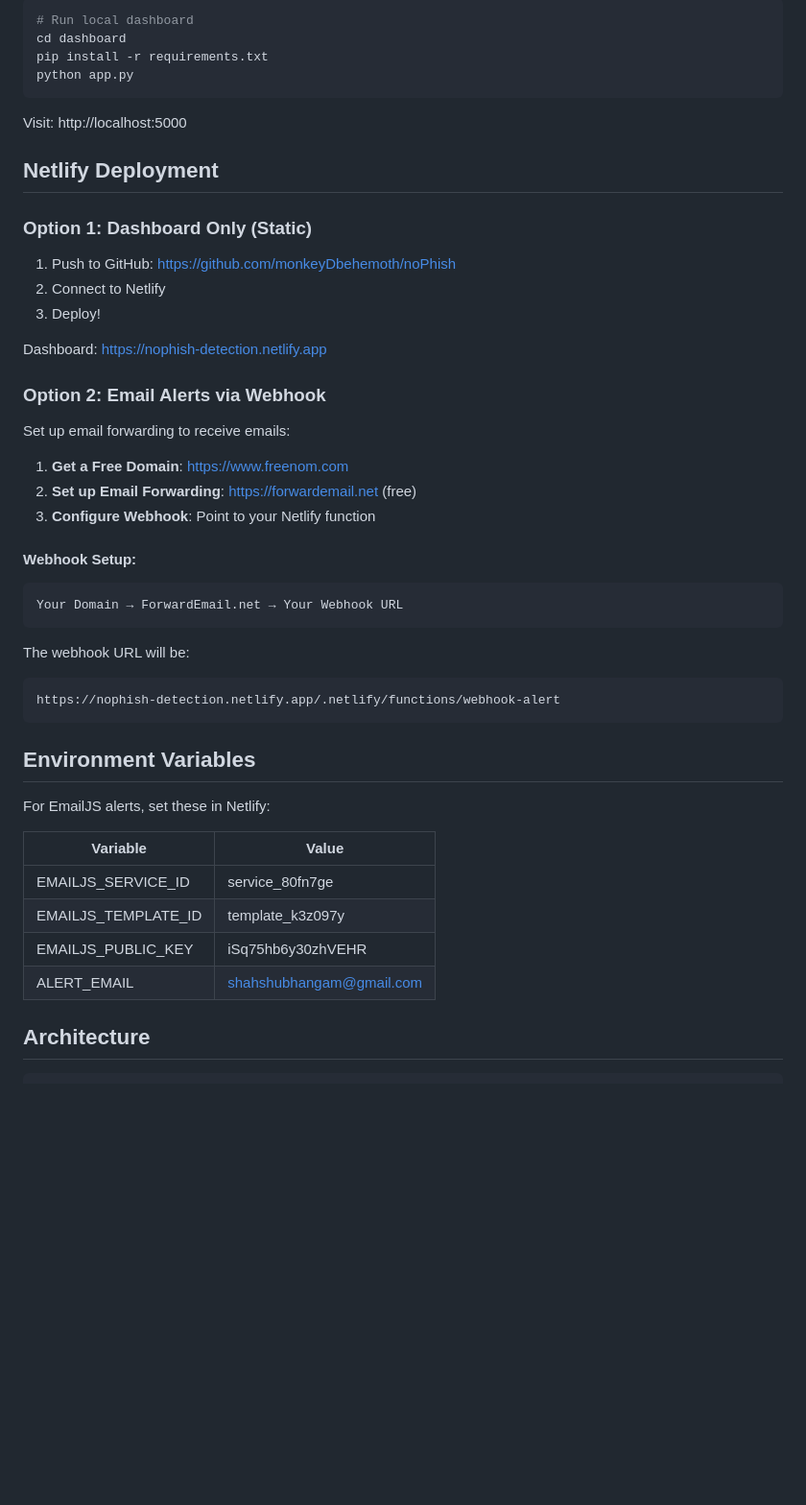
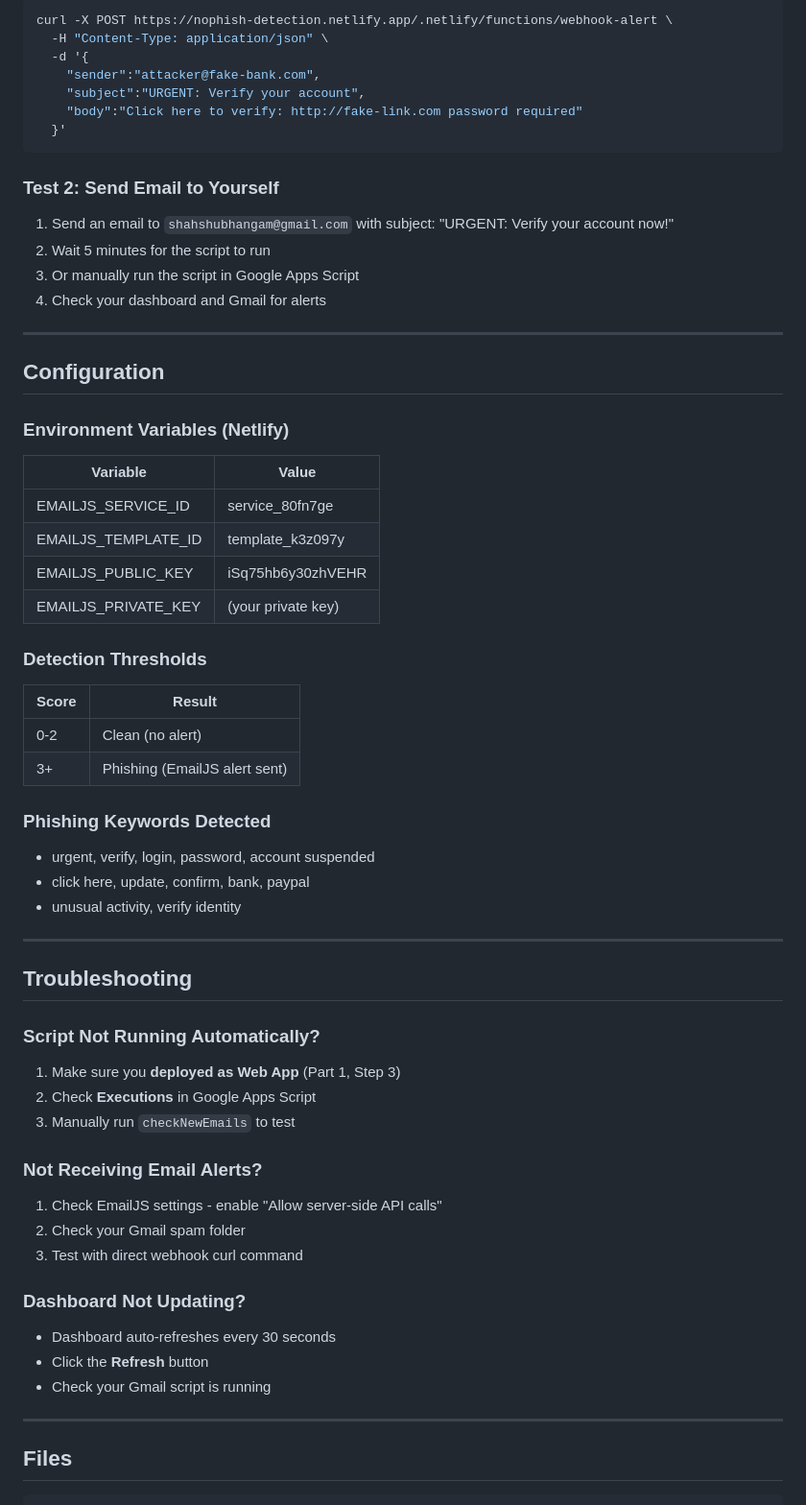
Before and after one commit to monkeyDbehemoth/noPhish, a Markdown page: README.md, the part around one of its changes. Shown at 96% size. Rendered like a GitHub page; blank space fills up the shorter version.

Commit message:
Add comprehensive README with setup guide

````diff
--- a/README.md
+++ b/README.md
@@ -28,53 +216,71 @@ python test_html_email.py
 
 ```bash
-# Run local dashboard
-cd dashboard
-pip install -r requirements.txt
-python app.py
+curl -X POST https://nophish-detection.netlify.app/.netlify/functions/webhook-alert \
+  -H "Content-Type: application/json" \
+  -d '{
+    "sender":"attacker@fake-bank.com",
+    "subject":"URGENT: Verify your account",
+    "body":"Click here to verify: http://fake-link.com password required"
+  }'
 ```
 
-Visit: http://localhost:5000
+### Test 2: Send Email to Yourself
 
-## Netlify Deployment
+1. Send an email to `shahshubhangam@gmail.com` with subject: "URGENT: Verify your account now!"
+2. Wait 5 minutes for the script to run
+3. Or manually run the script in Google Apps Script
+4. Check your dashboard and Gmail for alerts
 
-### Option 1: Dashboard Only (Static)
+---
 
-1. Push to GitHub: https://github.com/monkeyDbehemoth/noPhish
-2. Connect to Netlify
-3. Deploy!
+## Configuration
 
-Dashboard: https://nophish-detection.netlify.app
-
-### Option 2: Email Alerts via Webhook
-
-Set up email forwarding to receive emails:
-
-1. **Get a Free Domain**: https://www.freenom.com
-2. **Set up Email Forwarding**: https://forwardemail.net (free)
-3. **Configure Webhook**: Point to your Netlify function
-
-#### Webhook Setup:
-
-```
-Your Domain → ForwardEmail.net → Your Webhook URL
-```
-
-The webhook URL will be:
-```
-https://nophish-detection.netlify.app/.netlify/functions/webhook-alert
-```
-
-## Environment Variables
-
-For EmailJS alerts, set these in Netlify:
+### Environment Variables (Netlify)
 
 | Variable | Value |
 |----------|-------|
 | EMAILJS_SERVICE_ID | service_80fn7ge |
 | EMAILJS_TEMPLATE_ID | template_k3z097y |
 | EMAILJS_PUBLIC_KEY | iSq75hb6y30zhVEHR |
-| ALERT_EMAIL | shahshubhangam@gmail.com |
+| EMAILJS_PRIVATE_KEY | (your private key) |
 
-## Architecture
+### Detection Thresholds
+
+| Score | Result |
+|-------|--------|
+| 0-2 | Clean (no alert) |
+| 3+ | Phishing (EmailJS alert sent) |
+
+### Phishing Keywords Detected
+
+- urgent, verify, login, password, account suspended
+- click here, update, confirm, bank, paypal
+- unusual activity, verify identity
+
+---
+
+## Troubleshooting
+
+### Script Not Running Automatically?
+
+1. Make sure you **deployed as Web App** (Part 1, Step 3)
+2. Check **Executions** in Google Apps Script
+3. Manually run `checkNewEmails` to test
+
+### Not Receiving Email Alerts?
+
+1. Check EmailJS settings - enable "Allow server-side API calls"
+2. Check your Gmail spam folder
+3. Test with direct webhook curl command
+
+### Dashboard Not Updating?
+
+- Dashboard auto-refreshes every 30 seconds
+- Click the **Refresh** button
+- Check your Gmail script is running
+
+---
+
+## Files
 
 ```
````
Also changed, not shown: other parts of README.md (+238 -37 lines).
